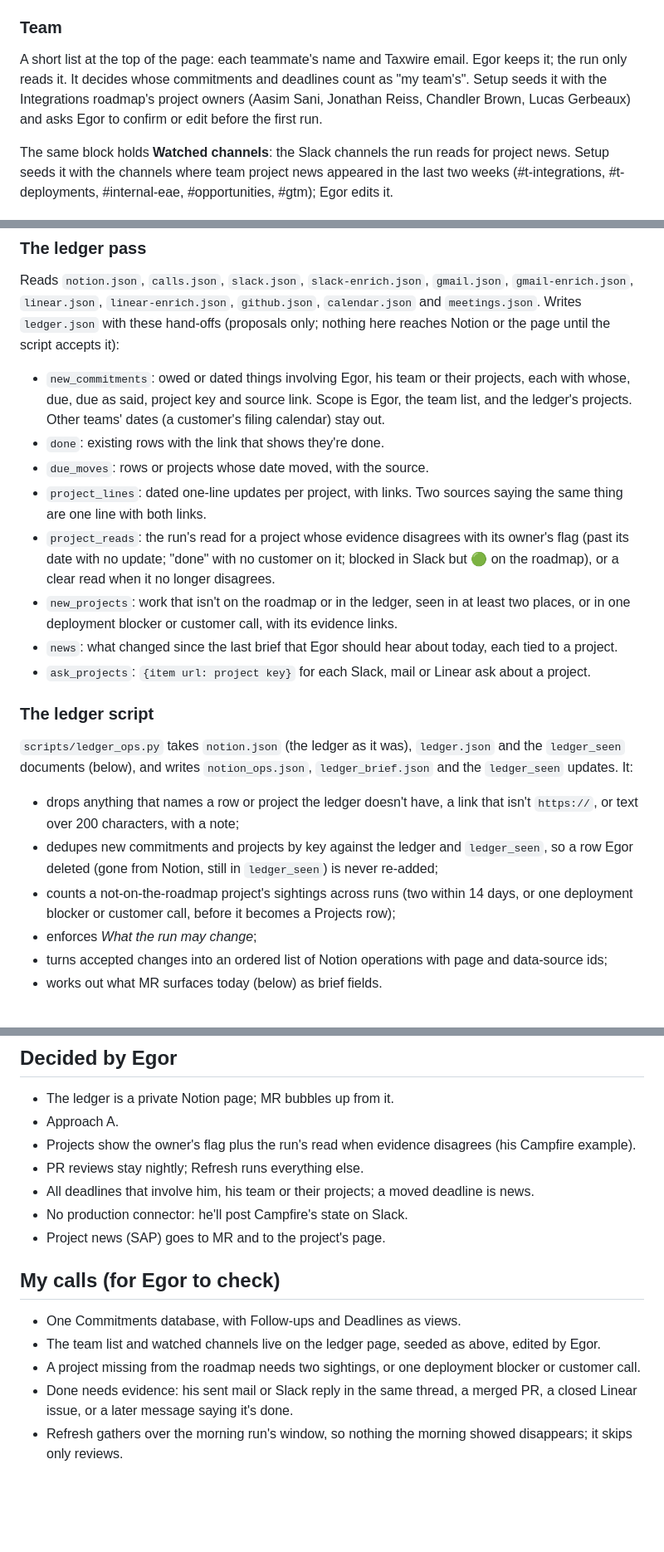
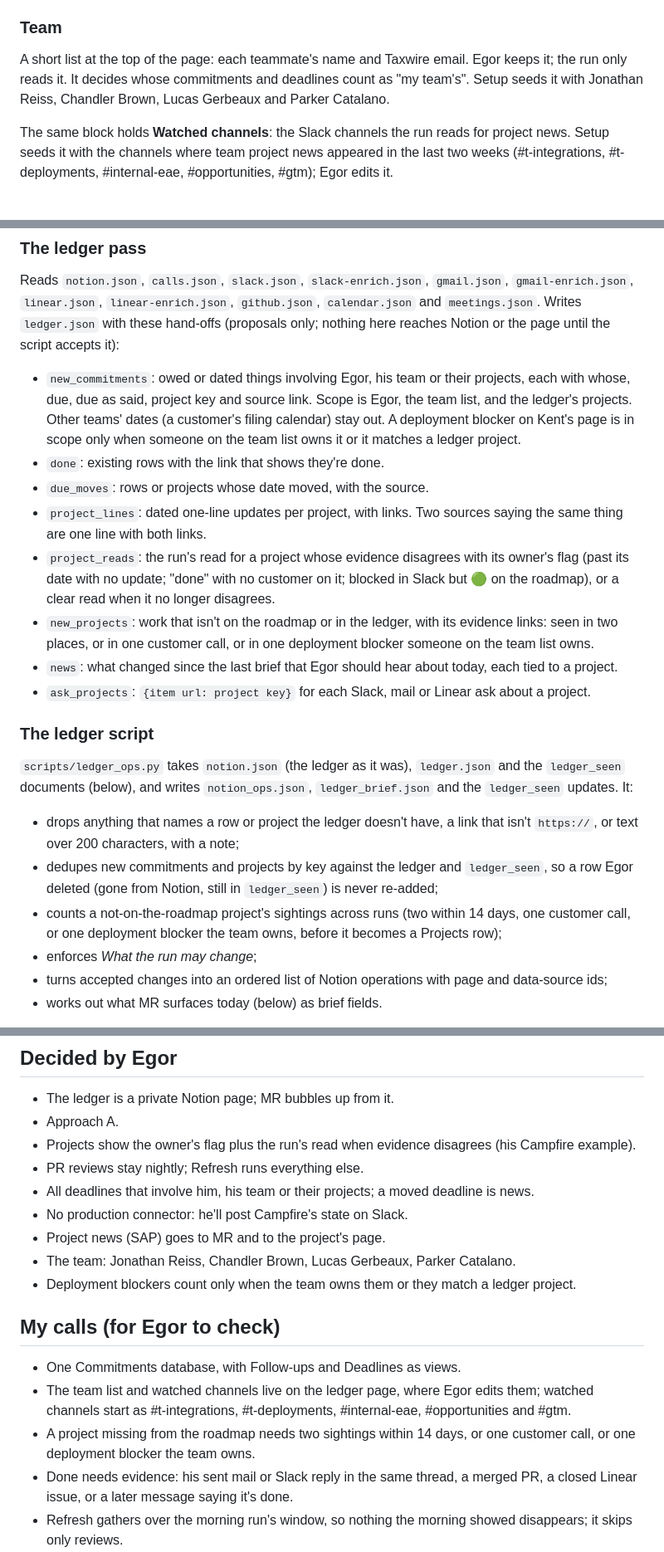
Before and after one commit to heuels/morning-return, a Markdown page: docs/specs/2026-11-10-manager-ledger-design.md, 3 parts joined by grey strips. Shown at 83% size. Drawn GitHub-style; blank space fills up the shorter version.

Commit message:
docs: settle the ledger design's open points
The team list and which deployment blockers count are Egor's answers;
Refresh's window, the run's memory of what it added, the one-off backfill
and which passes find project news are settled from the builder check.

Co-Authored-By: Claude Opus 5.5 <noreply@anthropic.com>
Claude-Session: https://claude.ai/code/session_012zc14Agszmx7AKcrgR2Vd3

```diff
--- a/docs/specs/2026-11-10-manager-ledger-design.md
+++ b/docs/specs/2026-11-10-manager-ledger-design.md
@@ -53,9 +53,8 @@ by the run.
 
 A short list at the top of the page: each teammate's name and Taxwire email.
 Egor keeps it; the run only reads it. It decides whose commitments and
-deadlines count as "my team's". Setup seeds it with the Integrations
-roadmap's project owners (Aasim Sani, Jonathan Reiss, Chandler Brown, Lucas
-Gerbeaux) and asks Egor to confirm or edit before the first run.
+deadlines count as "my team's". Setup seeds it with Jonathan Reiss, Chandler
+Brown, Lucas Gerbeaux and Parker Catalano.
 
 The same block holds **Watched channels**: the Slack channels the run reads
 for project news. Setup seeds it with the channels where team project news
@@ -178,7 +177,9 @@ page until the script accepts it):
 - `new_commitments`: owed or dated things involving Egor, his team or their
   projects, each with whose, due, due as said, project key and source link.
   Scope is Egor, the team list, and the ledger's projects. Other teams'
-  dates (a customer's filing calendar) stay out.
+  dates (a customer's filing calendar) stay out. A deployment blocker on
+  Kent's page is in scope only when someone on the team list owns it or it
+  matches a ledger project.
 - `done`: existing rows with the link that shows they're done.
 - `due_moves`: rows or projects whose date moved, with the source.
 - `project_lines`: dated one-line updates per project, with links. Two
@@ -187,9 +188,9 @@ page until the script accepts it):
   with its owner's flag (past its date with no update; "done" with no
   customer on it; blocked in Slack but 🟢 on the roadmap), or a clear read
   when it no longer disagrees.
-- `new_projects`: work that isn't on the roadmap or in the ledger, seen in
-  at least two places, or in one deployment blocker or customer call, with
-  its evidence links.
+- `new_projects`: work that isn't on the roadmap or in the ledger, with
+  its evidence links: seen in two places, or in one customer call, or in
+  one deployment blocker someone on the team list owns.
 - `news`: what changed since the last brief that Egor should hear about
   today, each tied to a project.
 - `ask_projects`: `{item url: project key}` for each Slack, mail or Linear
@@ -207,8 +208,8 @@ page until the script accepts it):
   `ledger_seen`, so a row Egor deleted (gone from Notion, still in
   `ledger_seen`) is never re-added;
 - counts a not-on-the-roadmap project's sightings across runs (two within
-  14 days, or one deployment blocker or customer call, before it becomes a
-  Projects row);
+  14 days, one customer call, or one deployment blocker the team owns,
+  before it becomes a Projects row);
 - enforces *What the run may change*;
 - turns accepted changes into an ordered list of Notion operations with
   page and data-source ids;
@@ -397,14 +398,18 @@ And a new document, `runs/current`: `{mode, started_at, finished_at}`.
   deadline is news.
 - No production connector: he'll post Campfire's state on Slack.
 - Project news (SAP) goes to MR and to the project's page.
+- The team: Jonathan Reiss, Chandler Brown, Lucas Gerbeaux, Parker Catalano.
+- Deployment blockers count only when the team owns them or they match a
+  ledger project.
 
 ## My calls (for Egor to check)
 
 - One Commitments database, with Follow-ups and Deadlines as views.
-- The team list and watched channels live on the ledger page, seeded as
-  above, edited by Egor.
-- A project missing from the roadmap needs two sightings, or one deployment
-  blocker or customer call.
+- The team list and watched channels live on the ledger page, where Egor
+  edits them; watched channels start as #t-integrations, #t-deployments,
+  #internal-eae, #opportunities and #gtm.
+- A project missing from the roadmap needs two sightings within 14 days,
+  or one customer call, or one deployment blocker the team owns.
 - Done needs evidence: his sent mail or Slack reply in the same thread, a
   merged PR, a closed Linear issue, or a later message saying it's done.
 - Refresh gathers over the morning run's window, so nothing the morning
```
Also changed, not shown: other parts of docs/specs/2026-11-10-manager-ledger-design.md (+2 -2 lines).
